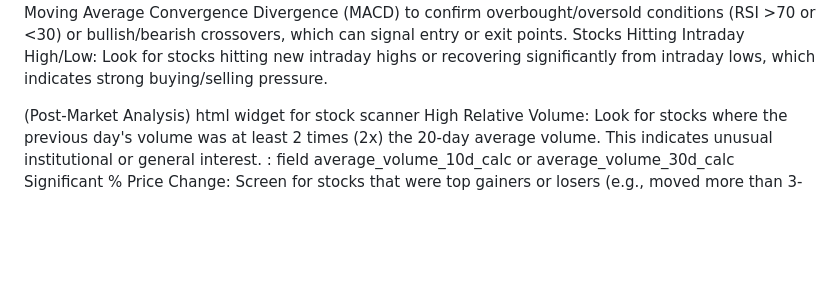
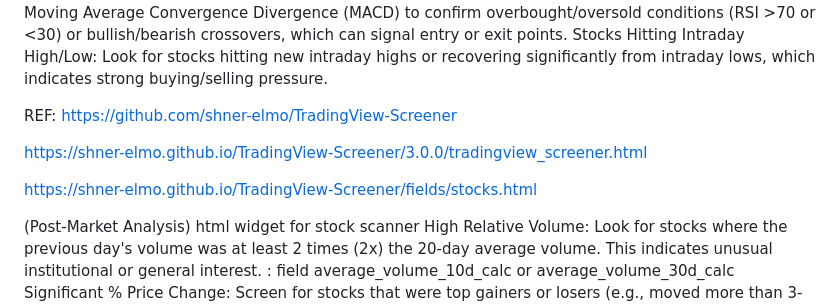
Before and after one commit to MaheshUmale/SCANNER, a Markdown page: README.MD, the part around the change. Drawn GitHub-style; blank space fills up the shorter version.

```diff
--- a/README.MD
+++ b/README.MD
@@ -16,6 +16,12 @@ RSI/MACD Signals: Use momentum indicators like the Relative Strength Index (RSI)
 Stocks Hitting Intraday High/Low: Look for stocks hitting new intraday highs or recovering significantly from intraday lows, which indicates strong buying/selling pressure.
 
 
+REF:
+https://github.com/shner-elmo/TradingView-Screener
+
+https://shner-elmo.github.io/TradingView-Screener/3.0.0/tradingview_screener.html
+
+https://shner-elmo.github.io/TradingView-Screener/fields/stocks.html
 
 
 
```
